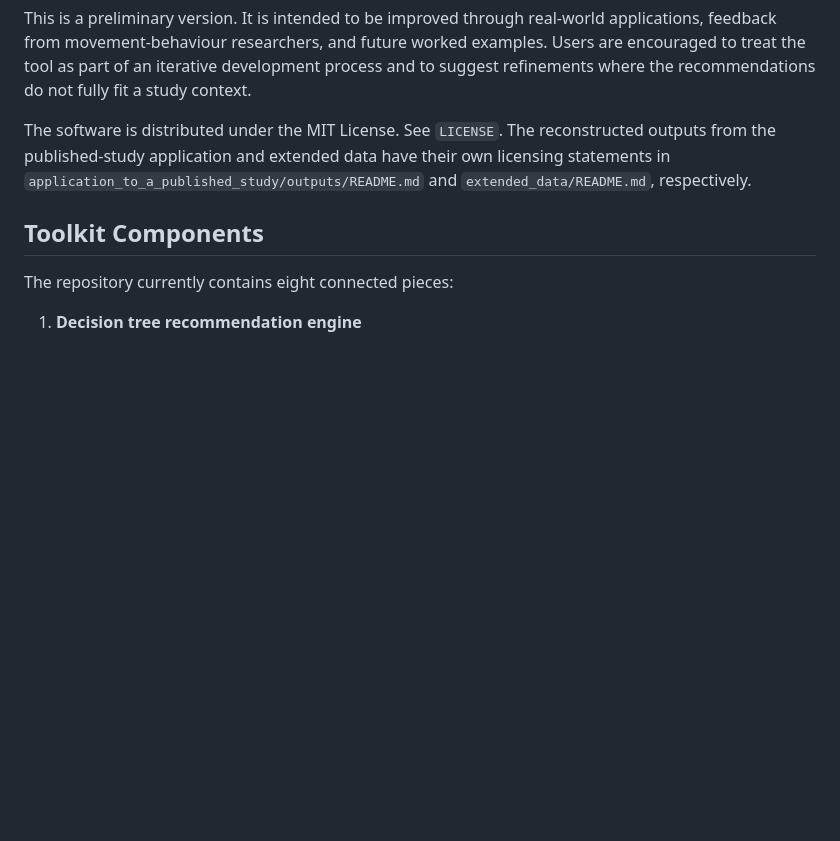
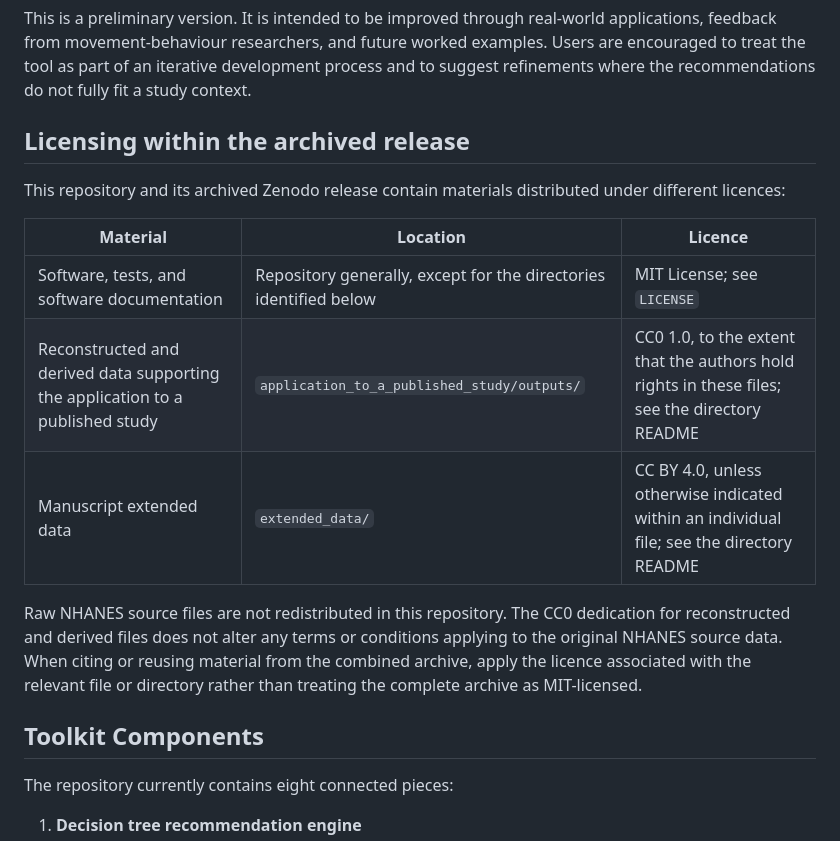
Before and after one commit to mpaivama/accelerometer-visualisation-decision-support, a Markdown page: README.md, the part around the change. Drawn GitHub-style; blank space fills up the shorter version.

Commit message:
Clarify licensing within combined archive

```diff
--- a/README.md
+++ b/README.md
@@ -19,11 +19,23 @@ examples. Users are encouraged to treat the tool as part of an iterative
 development process and to suggest refinements where the recommendations do not
 fully fit a study context.
 
-The software is distributed under the MIT License. See `LICENSE`. The
-reconstructed outputs from the published-study application and extended data
-have their own licensing
-statements in `application_to_a_published_study/outputs/README.md` and `extended_data/README.md`,
-respectively.
+## Licensing within the archived release
+
+This repository and its archived Zenodo release contain materials distributed
+under different licences:
+
+| Material | Location | Licence |
+|---|---|---|
+| Software, tests, and software documentation | Repository generally, except for the directories identified below | MIT License; see `LICENSE` |
+| Reconstructed and derived data supporting the application to a published study | `application_to_a_published_study/outputs/` | CC0 1.0, to the extent that the authors hold rights in these files; see the directory README |
+| Manuscript extended data | `extended_data/` | CC BY 4.0, unless otherwise indicated within an individual file; see the directory README |
+
+Raw NHANES source files are not redistributed in this repository. The CC0
+dedication for reconstructed and derived files does not alter any terms or
+conditions applying to the original NHANES source data. When citing or reusing
+material from the combined archive, apply the licence associated with the
+relevant file or directory rather than treating the complete archive as
+MIT-licensed.
 
 ## Toolkit Components
 
```
